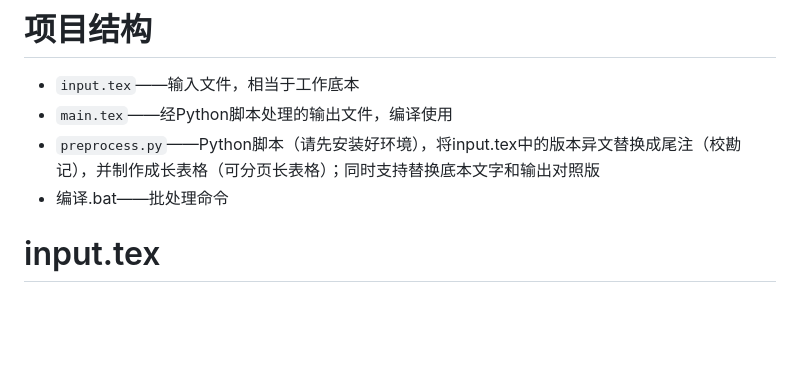
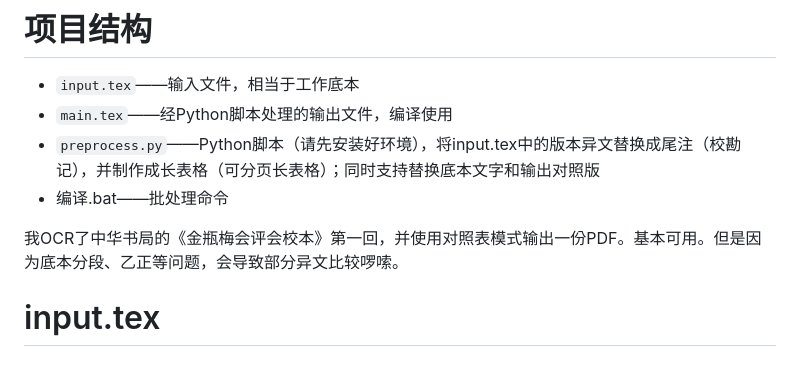
Before and after one commit to cndxflwb/Variant-Text-Compositor, a Markdown page: README.md, the part around the change. GitHub-like rendering; blank space fills up the shorter version.

Commit message:
补充真实项目说明
Added a note about OCR processing of the first chapter of '金瓶梅会评会校本' and its output.

```diff
--- a/README.md
+++ b/README.md
@@ -12,6 +12,8 @@
 - `main.tex`——经Python脚本处理的输出文件，编译使用
 - `preprocess.py`——Python脚本（请先安装好环境），将input.tex中的版本异文替换成尾注（校勘记），并制作成长表格（可分页长表格）；同时支持替换底本文字和输出对照版
 - 编译.bat——批处理命令
+
+我OCR了中华书局的《金瓶梅会评会校本》第一回，并使用对照表模式输出一份PDF。基本可用。但是因为底本分段、乙正等问题，会导致部分异文比较啰嗦。
 
 # input.tex
 
```
